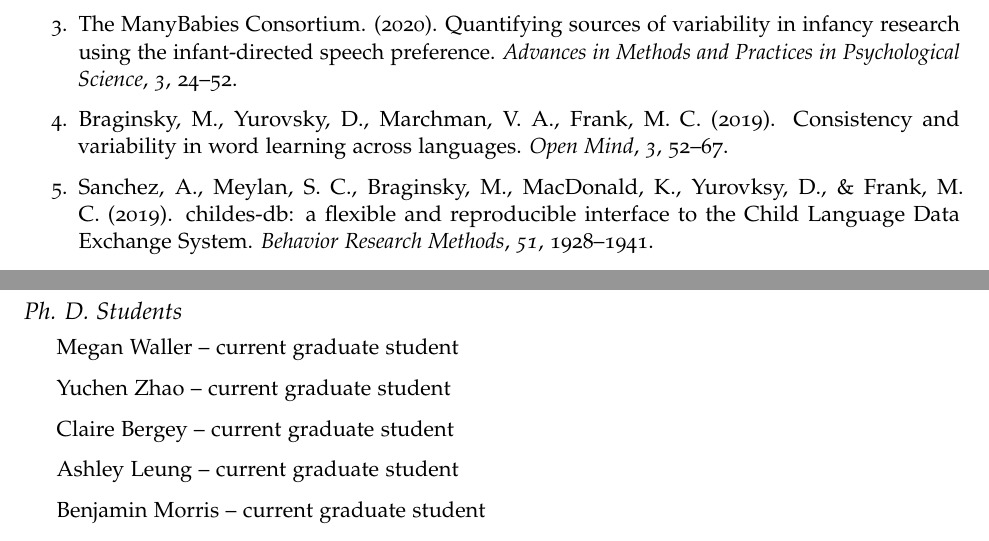
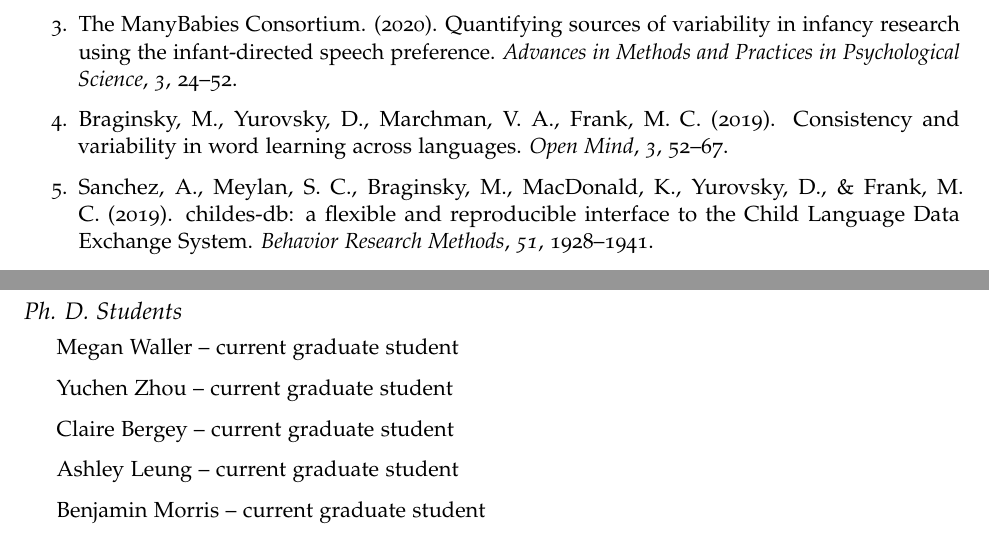
Before and after one commit to dyurovsky/cv, an R Markdown document (yurovsky_cv.Rmd): two parts of pages 2 and 6 of 7, joined at a grey line, cut so that both start at the same text. The pictures show the output file yurovsky_cv.pdf that the author committed with the source.

Commit message:
yuchen name fix

```diff
--- a/yurovsky_cv.Rmd
+++ b/yurovsky_cv.Rmd
@@ -90,7 +90,7 @@ urlcolor: blue
 
 1. Braginsky, M., Yurovsky, D., Marchman, V. A., Frank, M. C. (2019). Consistency and variability in word learning across languages. *Open Mind*, *3*, 52--67.
 
-1. Sanchez, A., Meylan, S. C., Braginsky, M., MacDonald, K., Yurovksy, D., & Frank, M. C. (2019). childes-db: a flexible and reproducible interface to the Child Language Data Exchange System. *Behavior Research Methods*, *51*, 1928--1941.
+1. Sanchez, A., Meylan, S. C., Braginsky, M., MacDonald, K., Yurovsky, D., & Frank, M. C. (2019). childes-db: a flexible and reproducible interface to the Child Language Data Exchange System. *Behavior Research Methods*, *51*, 1928--1941.
 
 1. Yurovsky, D. (2018). A communicative approach to early word learning. *New Ideas in Psychology*, *50*, 73--79.
 
@@ -228,7 +228,7 @@ Zhu, & C. W. Kalish (Eds.), *Proceedings of the 40th Annual Conference of the Co
 
 * Megan Waller -- current graduate student
 
-* Yuchen Zhao -- current graduate student
+* Yuchen Zhou -- current graduate student
 
 * Claire Bergey -- current graduate student
 
```
Also changed, not shown: yurovsky_cv.pdf, yurovsky_cv.Rmd (2 more changed lines).
